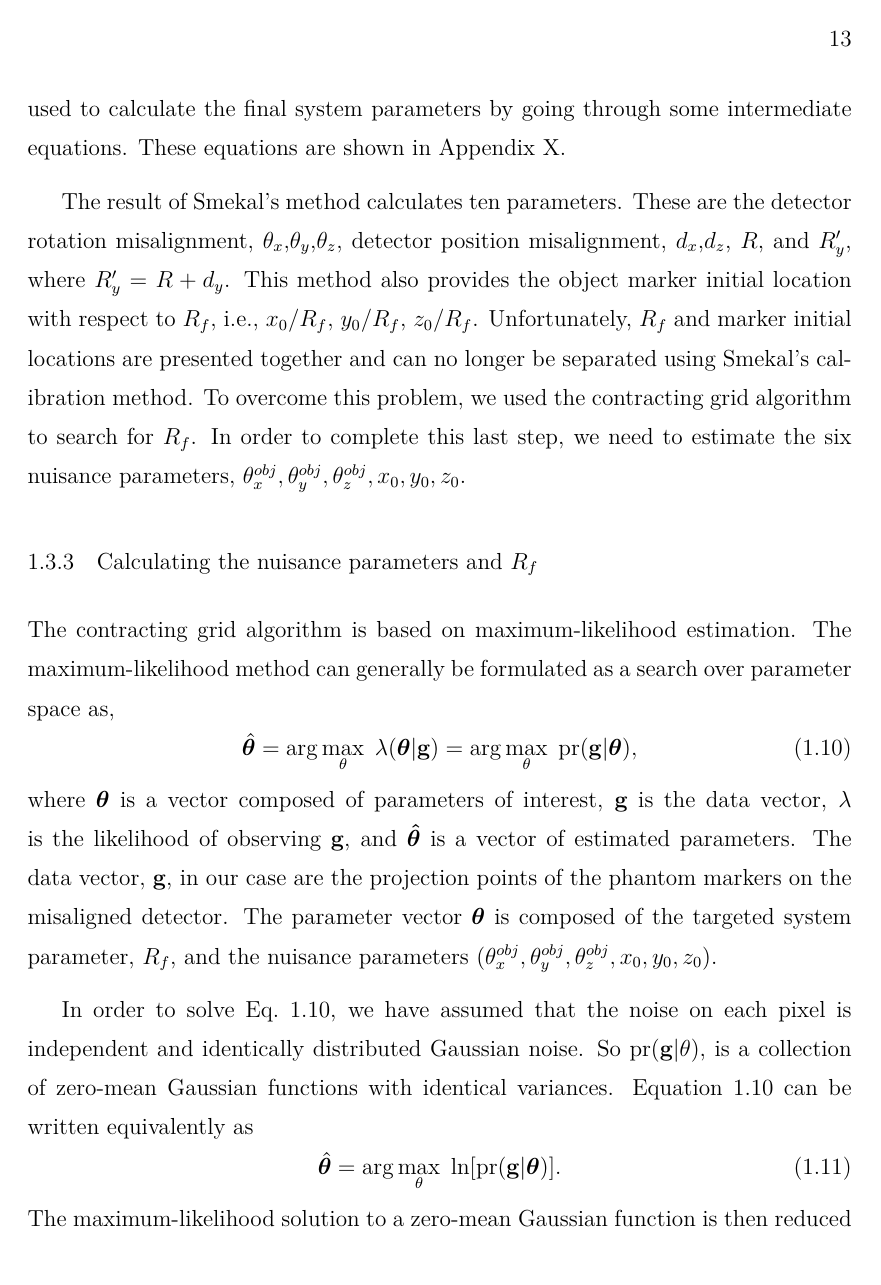
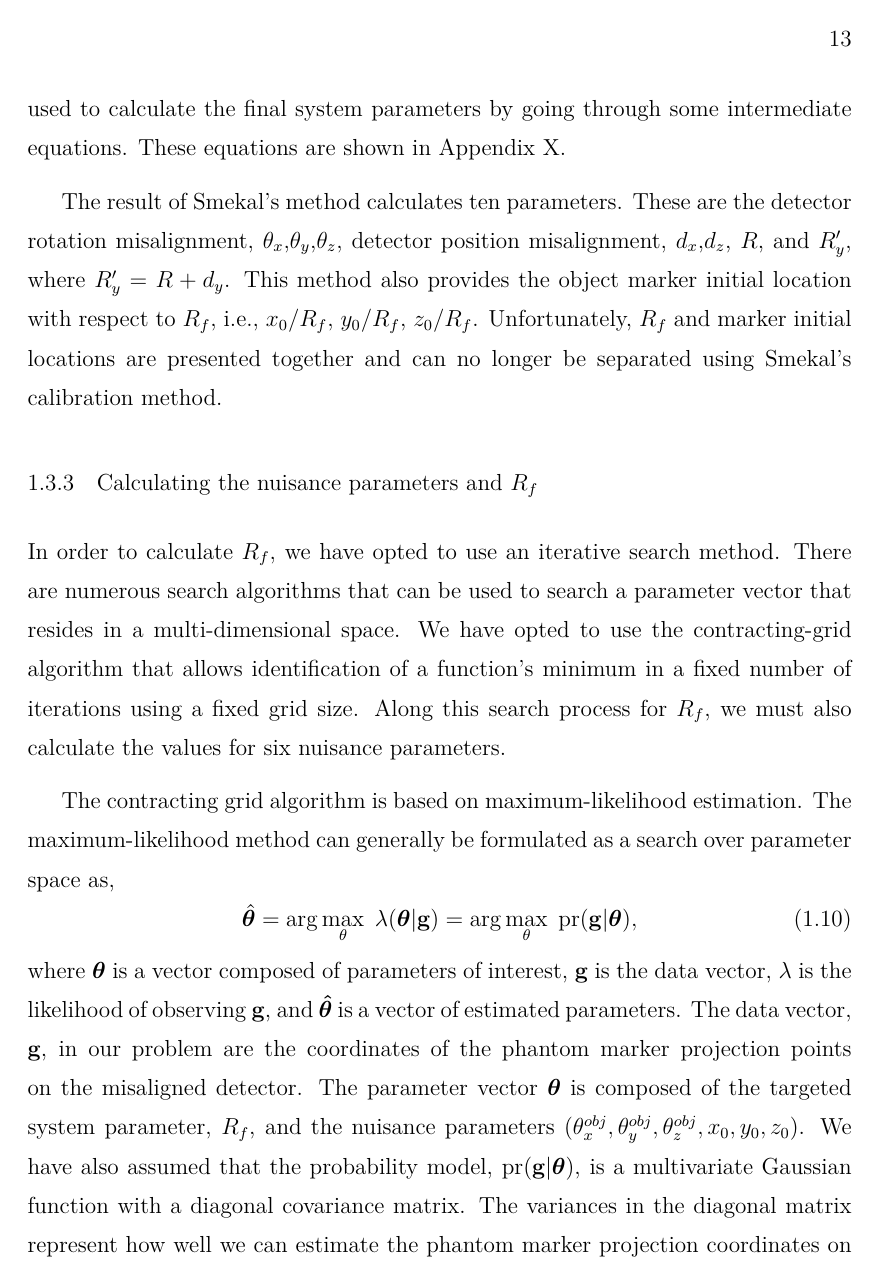
Before and after one commit to hfan36/dissertation, a LaTeX thesis (masterfile.tex, which reads Chapters/chap-GeomCalib.tex): page 13 of 23. Compiled offline with pdfLaTeX; a missing bibliography style is replaced by a similar one.

Commit message:
fixed contracting grid section 2-26-15

```diff
--- a/Chapters/chap-GeomCalib.tex
+++ b/Chapters/chap-GeomCalib.tex
@@ -185,7 +185,7 @@ U_k = & \frac{2}{N}\sum_{n=1}^{N} u_n \cos (k \alpha_n), \hspace{0.3cm} k = 0, .
 %
 and analogously for $V_k$ and $\tilde{V_k}$.  Only the first three Fourier components were needed in the misalignment calculation.  Thus, the method is insensitive to high frequency fluctuations and uncertainties that stem from marker-point extraction between different projection angles.  These Fourier coefficients and the results from Step 1 are used to calculate the final system parameters by going through some intermediate equations.  These equations are shown in Appendix X.
 
-The result of Smekal's method calculates ten parameters.  These are the detector rotation misalignment, $\theta_x$,$\theta_y$,$\theta_z$, detector position misalignment, $d_x$,$d_z$, $R$, and $R_y'$, where $R_y' = R + d_y$.  This method also provides the object marker initial location with respect to $R_f$, i.e., $x_0/R_f$, $y_0/R_f$, $z_0/R_f$.  Unfortunately, $R_f$ and marker initial locations are presented together and can no longer be separated using Smekal's calibration method.  To overcome this problem, we used the contracting grid algorithm to search for $R_f$.  In order to complete this last step, we need to estimate the six nuisance parameters, $\theta_x^{obj}, \theta_y^{obj}, \theta_z^{obj}, x_0, y_0, z_0$.
+The result of Smekal's method calculates ten parameters.  These are the detector rotation misalignment, $\theta_x$,$\theta_y$,$\theta_z$, detector position misalignment, $d_x$,$d_z$, $R$, and $R_y'$, where $R_y' = R + d_y$.  This method also provides the object marker initial location with respect to $R_f$, i.e., $x_0/R_f$, $y_0/R_f$, $z_0/R_f$.  Unfortunately, $R_f$ and marker initial locations are presented together and can no longer be separated using Smekal's calibration method.
 
 %\begin{figure}
 %\centering
@@ -207,6 +207,8 @@ The result of Smekal's method calculates ten parameters.  These are the detector
 %\end{figure}
 
 \subsection{Calculating the nuisance parameters and $R_{f}$}
+In order to calculate $R_{f}$, we have opted to use an iterative search method.  There are numerous search algorithms that can be used to search a parameter vector that resides in a multi-dimensional space.  We have opted to use the contracting-grid algorithm that allows identification of a function's minimum in a fixed number of iterations using a fixed grid size.  Along this search process for $R_f$, we must also calculate the values for six nuisance parameters.
+
 The contracting grid algorithm is based on maximum-likelihood estimation.  The maximum-likelihood method can generally be formulated as a search over parameter space as,
 %
 \begin{equation}
@@ -214,15 +216,7 @@ The contracting grid algorithm is based on maximum-likelihood estimation.  The m
 \mathrm{\boldsymbol{\hat{\theta}}} = \arg\max_{\mathbf{\theta}} \; \mathrm{\lambda (\boldsymbol{\theta} | \mathbf{g})} = \arg\max_{\theta} \; \mathrm{pr( \mathbf{g}|\boldsymbol{\theta})},
 \end{equation}
 %
-where $\boldsymbol{\theta}$ is a vector composed of parameters of interest, $\mathbf{g}$ is the data vector, $\lambda$ is the likelihood of observing $\mathbf{g}$, and $\boldsymbol{\hat{\theta}}$ is a vector of estimated parameters.  The data vector, $\mathbf{g}$, in our case are the projection points of the phantom markers on the misaligned detector. The parameter vector $\boldsymbol{\theta}$ is composed of the targeted system parameter, $R_f$, and the nuisance parameters ($\theta_x^{obj}, \theta_y^{obj}, \theta_z^{obj}, x_0, y_0, z_0$).
-
-In order to solve Eq.~\ref{eq:mlem}, we have assumed that the noise on each pixel is independent and identically distributed Gaussian noise.  So $\mathrm{pr( \mathbf{g} | \mathbf{\theta} })$, is a collection of zero-mean Gaussian functions with identical variances.  Equation~\ref{eq:mlem} can be written equivalently as
-%
-\begin{equation}
-\label{eq:ln_mlem}
-\mathrm{\boldsymbol{\hat{\theta}}} = \arg\max_{\theta} \; \mathrm{ ln[ pr( \mathbf{g}|\boldsymbol{\theta}) ]}.
-\end{equation}
-The maximum-likelihood solution to a zero-mean Gaussian function is then reduced to solve
+where $\boldsymbol{\theta}$ is a vector composed of parameters of interest, $\mathbf{g}$ is the data vector, $\lambda$ is the likelihood of observing $\mathbf{g}$, and $\boldsymbol{\hat{\theta}}$ is a vector of estimated parameters.  The data vector, $\mathbf{g}$, in our problem are the coordinates of the phantom marker projection points on the misaligned detector. The parameter vector $\boldsymbol{\theta}$ is composed of the targeted system parameter, $R_f$, and the nuisance parameters ($\theta_x^{obj}, \theta_y^{obj}, \theta_z^{obj}, x_0, y_0, z_0$).  We have also assumed that the probability model, $\mathrm{pr( \mathbf{g}|\boldsymbol{\theta})}$, is a multivariate Gaussian function with a diagonal covariance matrix.  The variances in the diagonal matrix represent how well we can estimate the phantom marker projection coordinates on the misaligned detector.  Assuming that our ability to estimate these coordinates are the same for each marker, the variances in the covariance matrix are identical.  Using our assumptions, the maximum-likelihood solution is then reduced to solve
 %
 \begin{equation}
 \arg\min_{\theta} \| \mathbf{g} - \mathbf{\bar{g}}(\mathbf{\theta}) \|^2,
```
Also changed, not shown: Chapters/chap-GeomCalib.tex (31 more changed lines).
